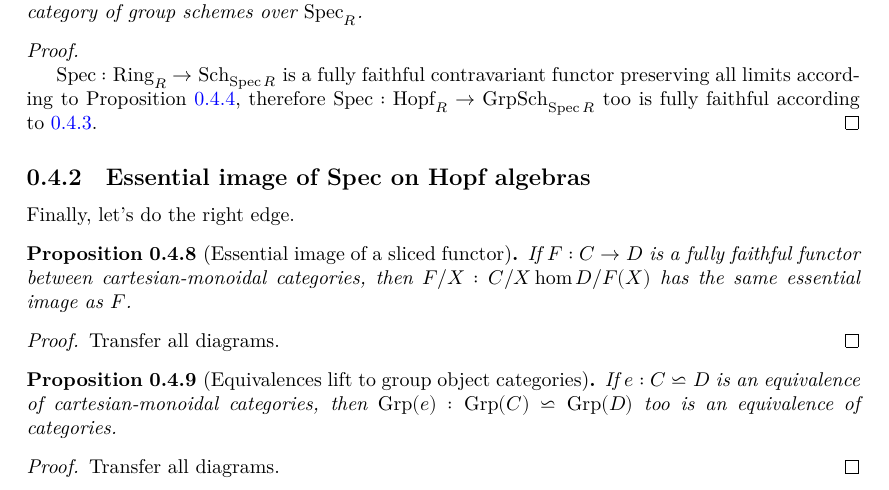
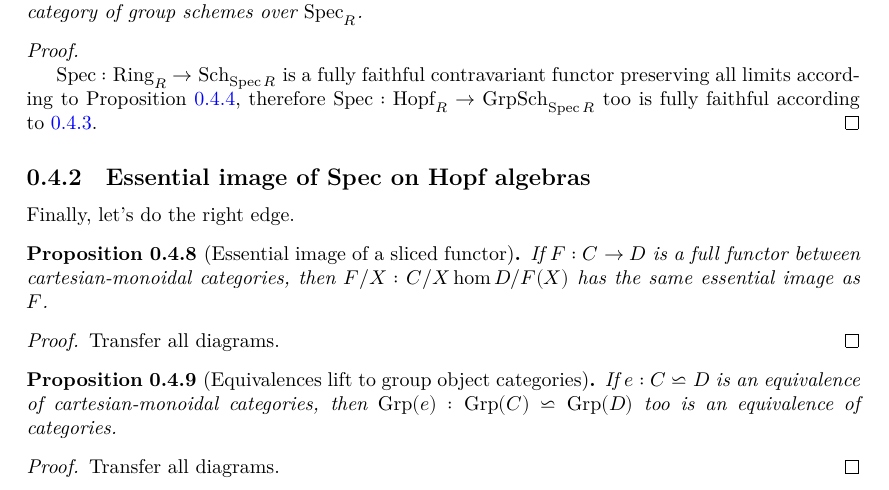
Before and after one commit to YaelDillies/Toric, a LaTeX document (blueprint/src/print.tex, which reads blueprint/src/chapters/00-4-group-schemes.tex): part of page 6 of 17, cut so that both start at the same text. Compiled offline with XeLaTeX.

Commit message:
Essential image of a sliced functor

```diff
--- a/blueprint/src/chapters/00-4-group-schemes.tex
+++ b/blueprint/src/chapters/00-4-group-schemes.tex
@@ -138,14 +138,14 @@ Finally, let's do the right edge.
 \begin{proposition}[Essential image of a sliced functor]
   \label{0-ess-image-over}
   \uses{}
-  % \lean{}
-  % \leanok
+  \lean{CategoryTheory.Functor.essImage_overPost}
+  \leanok
 
-  If $F : C \to D$ is a fully faithful functor between cartesian-monoidal categories, then $F / X : C / X \hom D / F(X)$ has the same essential image as $F$.
+  If $F : C \to D$ is a full functor between cartesian-monoidal categories, then $F / X : C / X \hom D / F(X)$ has the same essential image as $F$.
 \end{proposition}
 \begin{proof}
   \uses{}
-  % \leanok
+  \leanok
 
   Transfer all diagrams.
 \end{proof}
```
Also changed, not shown: 1 other file.
